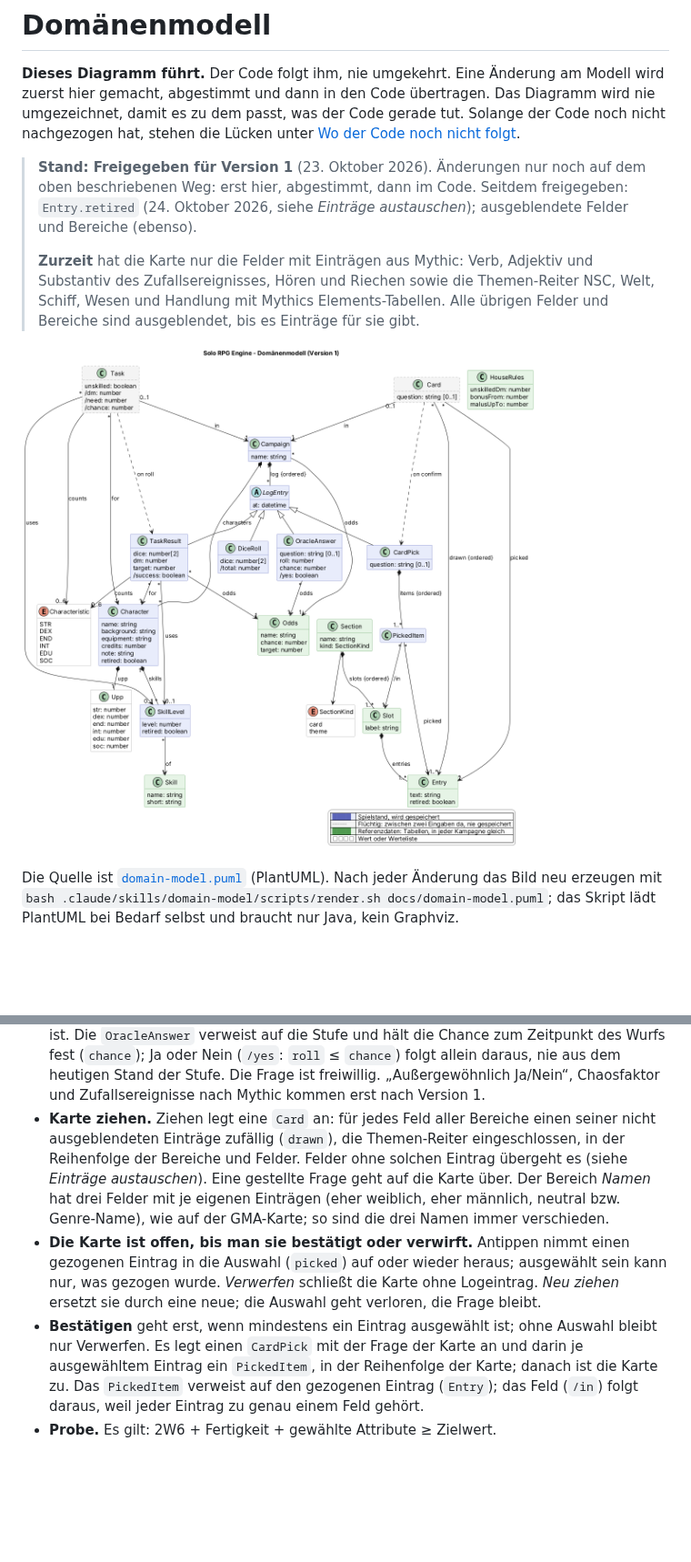
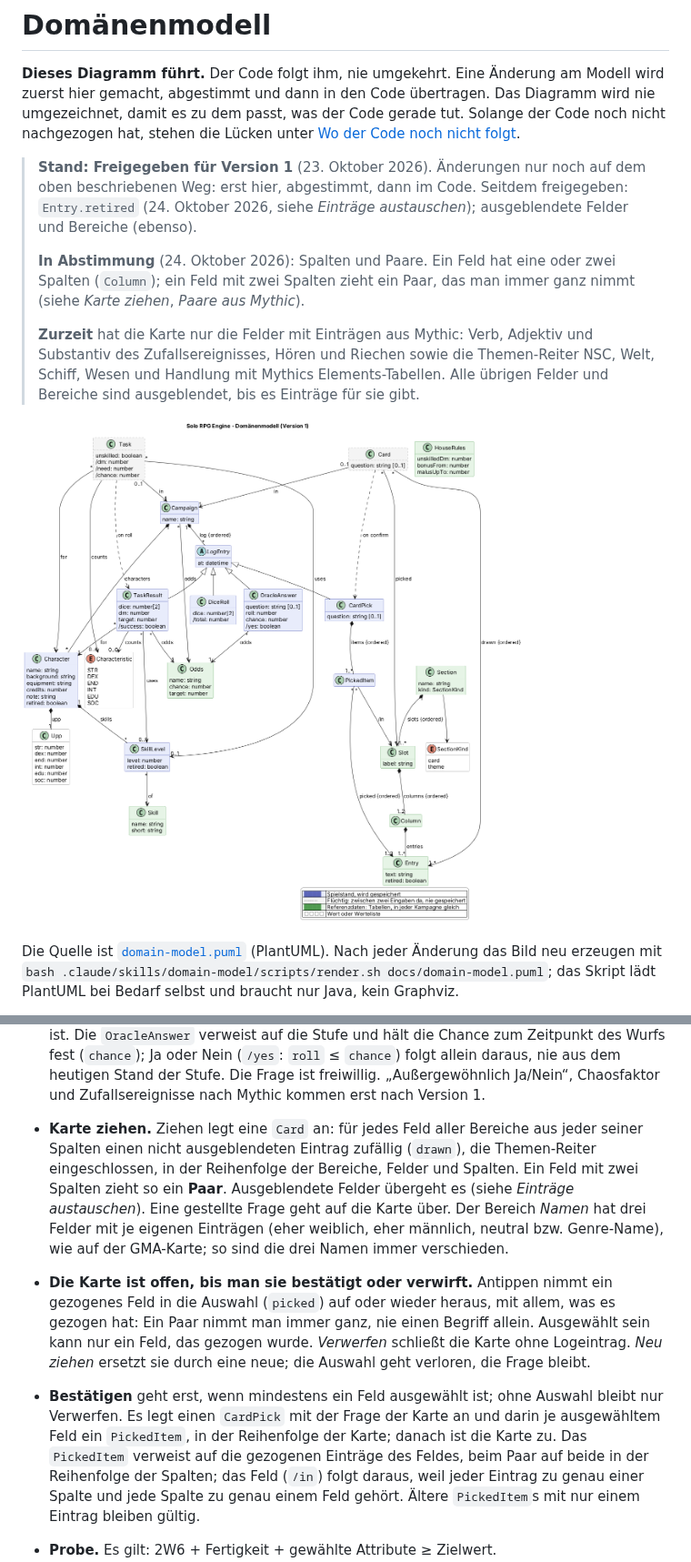
Before and after one commit to scuzzar/SRE, a Markdown page: docs/domain-model.md, 2 parts joined by grey strips. Shown at 91% size. Rendered like a GitHub page; pictures changed too: docs/domain-model.png; blank space fills up the shorter version.

```diff
--- a/docs/domain-model.md
+++ b/docs/domain-model.md
@@ -8,6 +8,10 @@ Lücken unter [Wo der Code noch nicht folgt](#wo-der-code-noch-nicht-folgt).
 > **Stand: Freigegeben für Version 1** (23. Oktober 2026). Änderungen nur noch auf dem oben
 > beschriebenen Weg: erst hier, abgestimmt, dann im Code. Seitdem freigegeben: `Entry.retired`
 > (24. Oktober 2026, siehe *Einträge austauschen*); ausgeblendete Felder und Bereiche (ebenso).
+>
+> **In Abstimmung** (24. Oktober 2026): Spalten und Paare. Ein Feld hat eine oder zwei Spalten
+> (`Column`); ein Feld mit zwei Spalten zieht ein Paar, das man immer ganz nimmt (siehe
+> *Karte ziehen*, *Paare aus Mythic*).
 >
 > **Zurzeit** hat die Karte nur die Felder mit Einträgen aus Mythic: Verb, Adjektiv und Substantiv
 > des Zufallsereignisses, Hören und Riechen sowie die Themen-Reiter NSC, Welt, Schiff, Wesen und
@@ -97,21 +103,23 @@ Vacc Suit, Jack-of-all-Trades, …), Terms, Cr.
   Ja oder Nein (`/yes`: `roll` ≤ `chance`) folgt allein daraus, nie aus dem heutigen Stand der Stufe.
   Die Frage ist freiwillig. „Außergewöhnlich Ja/Nein“, Chaosfaktor und Zufallsereignisse nach Mythic
   kommen erst nach Version 1.
-- **Karte ziehen.** Ziehen legt eine `Card` an: für jedes Feld aller Bereiche einen seiner nicht
-  ausgeblendeten Einträge zufällig (`drawn`), die Themen-Reiter eingeschlossen, in der Reihenfolge der Bereiche und Felder.
-  Felder ohne solchen Eintrag übergeht es (siehe *Einträge austauschen*).
+- **Karte ziehen.** Ziehen legt eine `Card` an: für jedes Feld aller Bereiche aus jeder seiner
+  Spalten einen nicht ausgeblendeten Eintrag zufällig (`drawn`), die Themen-Reiter eingeschlossen,
+  in der Reihenfolge der Bereiche, Felder und Spalten. Ein Feld mit zwei Spalten zieht so ein
+  **Paar**. Ausgeblendete Felder übergeht es (siehe *Einträge austauschen*).
   Eine gestellte Frage geht auf die Karte über. Der Bereich *Namen* hat drei Felder mit je eigenen
   Einträgen (eher weiblich, eher männlich, neutral bzw. Genre-Name), wie auf der GMA-Karte; so sind
   die drei Namen immer verschieden.
-- **Die Karte ist offen, bis man sie bestätigt oder verwirft.** Antippen nimmt einen gezogenen
-  Eintrag in die Auswahl (`picked`) auf oder wieder heraus; ausgewählt sein kann nur, was gezogen
-  wurde. *Verwerfen* schließt die Karte ohne Logeintrag. *Neu ziehen* ersetzt sie durch eine neue;
+- **Die Karte ist offen, bis man sie bestätigt oder verwirft.** Antippen nimmt ein gezogenes Feld
+  in die Auswahl (`picked`) auf oder wieder heraus, mit allem, was es gezogen hat: Ein Paar nimmt
+  man immer ganz, nie einen Begriff allein. Ausgewählt sein kann nur ein Feld, das gezogen wurde. *Verwerfen* schließt die Karte ohne Logeintrag. *Neu ziehen* ersetzt sie durch eine neue;
   die Auswahl geht verloren, die Frage bleibt.
-- **Bestätigen** geht erst, wenn mindestens ein Eintrag ausgewählt ist; ohne Auswahl bleibt nur
-  Verwerfen. Es legt einen `CardPick` mit der Frage der Karte an und darin je ausgewähltem Eintrag
+- **Bestätigen** geht erst, wenn mindestens ein Feld ausgewählt ist; ohne Auswahl bleibt nur
+  Verwerfen. Es legt einen `CardPick` mit der Frage der Karte an und darin je ausgewähltem Feld
   ein `PickedItem`, in der Reihenfolge der Karte; danach ist die Karte zu. Das `PickedItem` verweist
-  auf den gezogenen Eintrag (`Entry`); das Feld (`/in`) folgt daraus, weil jeder Eintrag zu genau
-  einem Feld gehört.
+  auf die gezogenen Einträge des Feldes, beim Paar auf beide in der Reihenfolge der Spalten; das
+  Feld (`/in`) folgt daraus, weil jeder Eintrag zu genau einer Spalte und jede Spalte zu genau
+  einem Feld gehört. Ältere `PickedItem`s mit nur einem Eintrag bleiben gültig.
 - **Probe.** Es gilt: 2W6 + Fertigkeit + gewählte Attribute ≥ Zielwert.
   - Zuerst wählt man die Fertigkeit: eine Fertigkeitsstufe des Charakters (DM = Stufe) oder „ohne
     Fertigkeit“ (DM aus den Hausregeln, −3). Solange keine gewählt ist, gibt es keine Probe zu
```
Also changed, not shown: other parts of docs/domain-model.md (+16 -8 lines), 1 other file.
